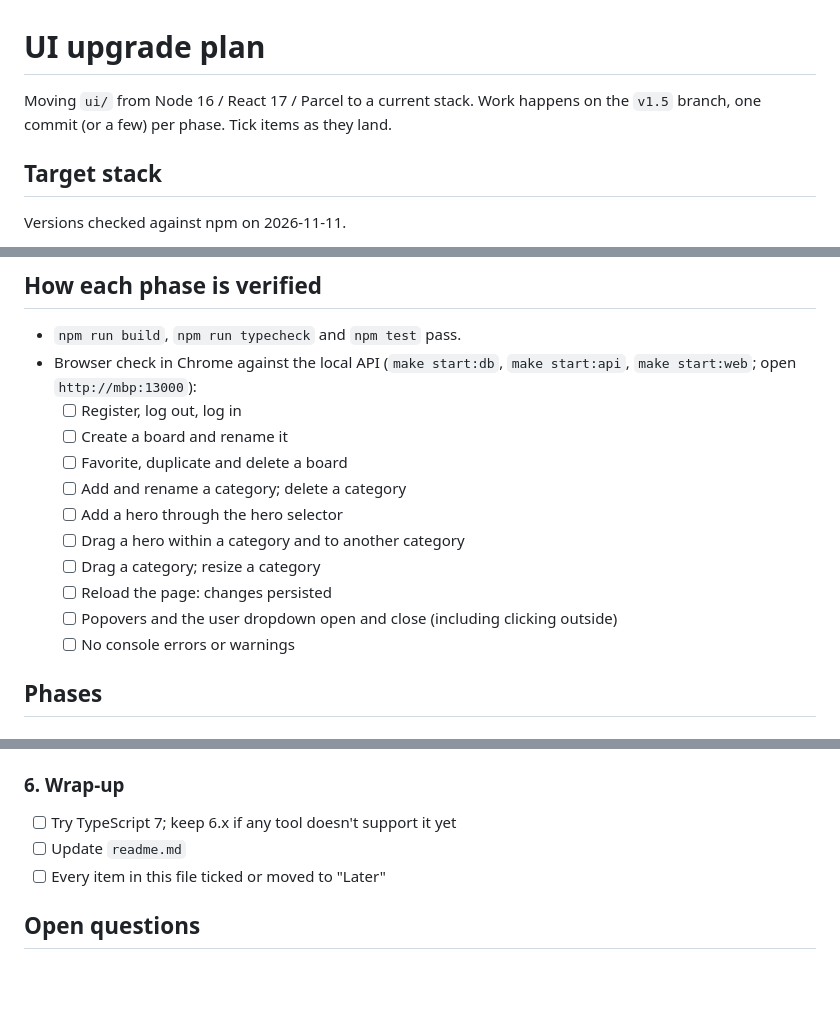
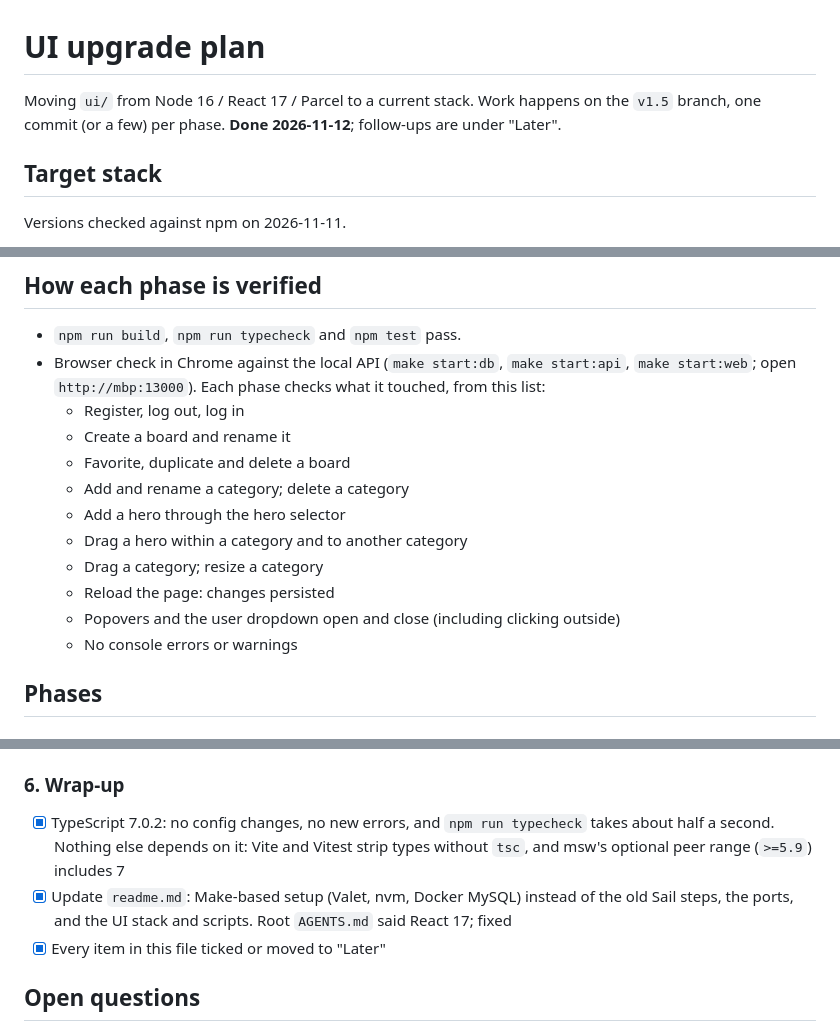
Before and after one commit to srph/smarf, a Markdown page: ui/UPGRADE.md, 3 parts joined by grey strips. GitHub-like rendering; blank space fills up the shorter version.

Commit message:
UPGRADE.md: phase 6 done; upgrade complete

```diff
--- a/ui/UPGRADE.md
+++ b/ui/UPGRADE.md
@@ -1,6 +1,6 @@
 # UI upgrade plan
 
-Moving `ui/` from Node 16 / React 17 / Parcel to a current stack. Work happens on the `v1.5` branch, one commit (or a few) per phase. Tick items as they land.
+Moving `ui/` from Node 16 / React 17 / Parcel to a current stack. Work happens on the `v1.5` branch, one commit (or a few) per phase. **Done 2026-11-12**; follow-ups are under "Later".
 
 ## Target stack
 
@@ -32,17 +32,17 @@ Versions checked against npm on 2026-11-11.
 ## How each phase is verified
 
 - `npm run build`, `npm run typecheck` and `npm test` pass.
-- Browser check in Chrome against the local API (`make start:db`, `make start:api`, `make start:web`; open `http://mbp:13000`):
-  - [ ] Register, log out, log in
-  - [ ] Create a board and rename it
-  - [ ] Favorite, duplicate and delete a board
-  - [ ] Add and rename a category; delete a category
-  - [ ] Add a hero through the hero selector
-  - [ ] Drag a hero within a category and to another category
-  - [ ] Drag a category; resize a category
-  - [ ] Reload the page: changes persisted
-  - [ ] Popovers and the user dropdown open and close (including clicking outside)
-  - [ ] No console errors or warnings
+- Browser check in Chrome against the local API (`make start:db`, `make start:api`, `make start:web`; open `http://mbp:13000`). Each phase checks what it touched, from this list:
+  - Register, log out, log in
+  - Create a board and rename it
+  - Favorite, duplicate and delete a board
+  - Add and rename a category; delete a category
+  - Add a hero through the hero selector
+  - Drag a hero within a category and to another category
+  - Drag a category; resize a category
+  - Reload the page: changes persisted
+  - Popovers and the user dropdown open and close (including clicking outside)
+  - No console errors or warnings
 
 ## Phases
 
@@ -131,9 +131,9 @@ Versions checked against npm on 2026-11-11.
 
 ### 6. Wrap-up
 
-- [ ] Try TypeScript 7; keep 6.x if any tool doesn't support it yet
-- [ ] Update `readme.md`
-- [ ] Every item in this file ticked or moved to "Later"
+- [x] TypeScript 7.0.2: no config changes, no new errors, and `npm run typecheck` takes about half a second. Nothing else depends on it: Vite and Vitest strip types without `tsc`, and msw's optional peer range (`>=5.9`) includes 7
+- [x] Update `readme.md`: Make-based setup (Valet, nvm, Docker MySQL) instead of the old Sail steps, the ports, and the UI stack and scripts. Root `AGENTS.md` said React 17; fixed
+- [x] Every item in this file ticked or moved to "Later"
 
 ## Open questions
 
```
Also changed, not shown: other parts of ui/UPGRADE.md (+2 -1 lines).
